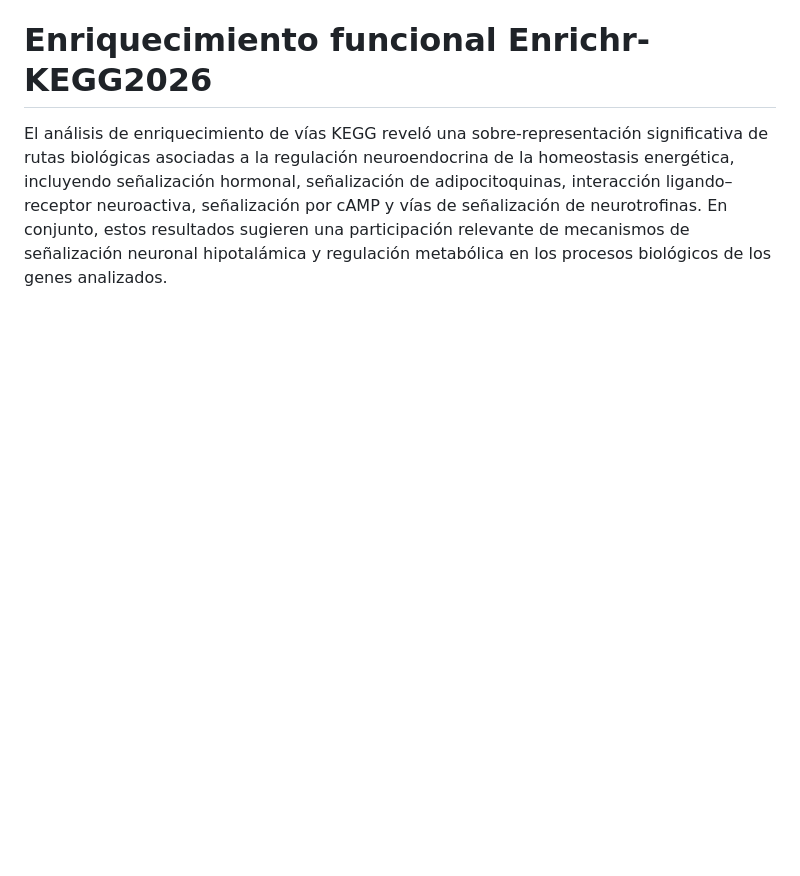
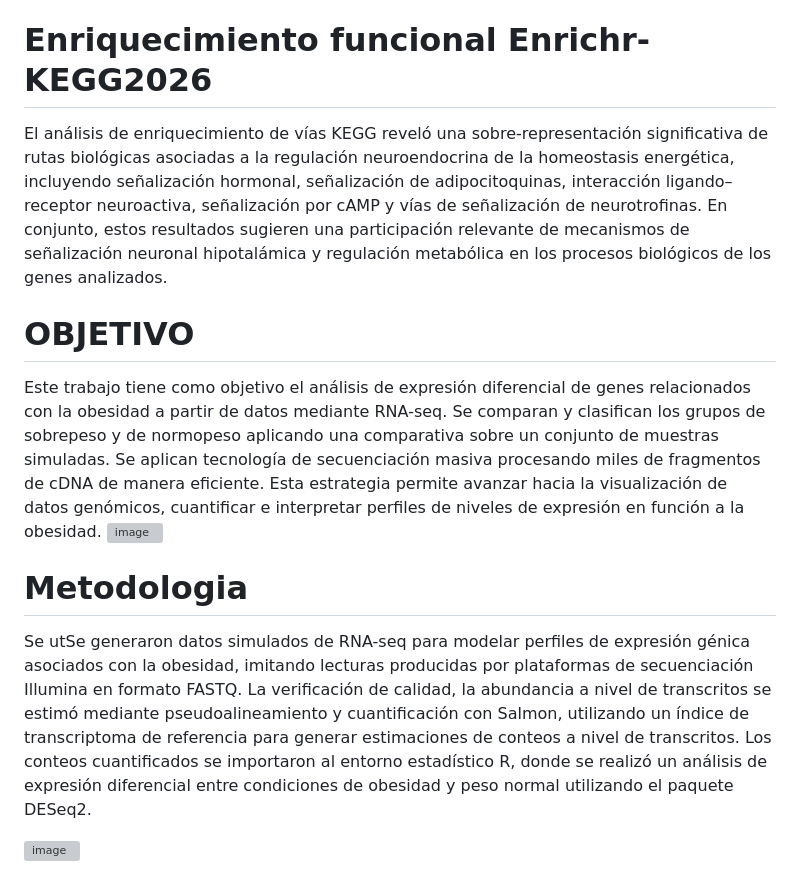
Before and after one commit to LuisIgnacioFigueroa/Act2_Omics_Grupo7, a Markdown page: README.md, the part around the change. GitHub-like rendering; blank space fills up the shorter version; grey boxes are pictures that could not be loaded.

```diff
--- a/README.md
+++ b/README.md
@@ -14,3 +14,12 @@ Finalmente, los patrones globales de expresión génica fueron visualizados medi
 
 # Enriquecimiento funcional Enrichr-KEGG2026
 El análisis de enriquecimiento de vías KEGG reveló una sobre-representación significativa de rutas biológicas asociadas a la regulación neuroendocrina de la homeostasis energética, incluyendo señalización hormonal, señalización de adipocitoquinas, interacción ligando–receptor neuroactiva, señalización por cAMP y vías de señalización de neurotrofinas. En conjunto, estos resultados sugieren una participación relevante de mecanismos de señalización neuronal hipotalámica y regulación metabólica en los procesos biológicos de los genes analizados.
+
+# OBJETIVO
+Este trabajo tiene como objetivo el análisis de expresión diferencial de genes relacionados con la obesidad a partir de datos mediante RNA-seq. Se comparan y clasifican los grupos de sobrepeso y de normopeso aplicando una comparativa sobre un conjunto de muestras simuladas. Se aplican tecnología de secuenciación masiva procesando miles de fragmentos de cDNA de manera eficiente. Esta estrategia permite avanzar hacia la visualización de datos genómicos, cuantificar e interpretar perfiles de  niveles de expresión en función a la obesidad.
+<img width="4259" height="39" alt="image" src="https://github.com/user-attachments/assets/4ca402dc-b764-4a43-9a5a-06723ee01d22" />
+
+# Metodologia
+Se utSe generaron datos simulados de RNA-seq para modelar perfiles de expresión génica asociados con la obesidad, imitando lecturas producidas por plataformas de secuenciación Illumina en formato FASTQ. La verificación de calidad, la abundancia a nivel de transcritos se estimó mediante pseudoalineamiento y cuantificación con Salmon, utilizando un índice de transcriptoma de referencia para generar estimaciones de conteos a nivel de transcritos. Los conteos cuantificados se importaron al entorno estadístico R, donde se realizó un análisis de expresión diferencial entre condiciones de obesidad y peso normal utilizando el paquete DESeq2.
+
+<img width="5036" height="39" alt="image" src="https://github.com/user-attachments/assets/09c2f529-83fc-4d26-803e-45346fa81257" />
```
